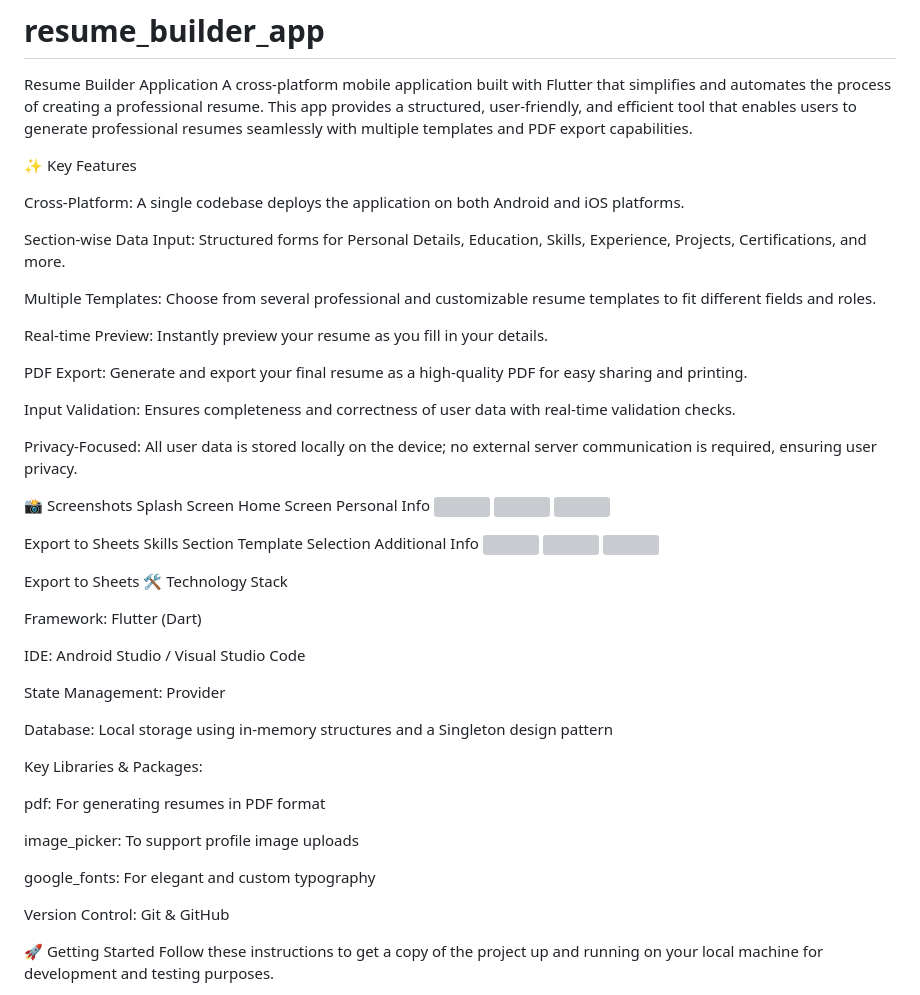
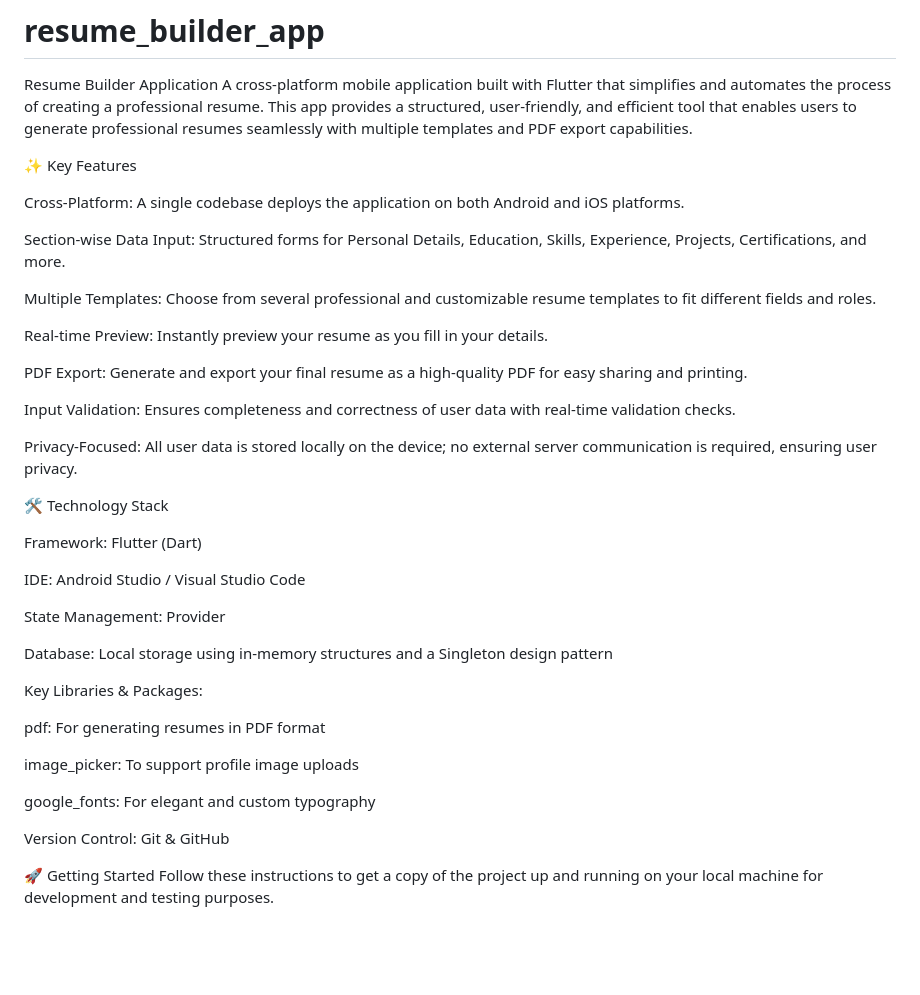
Before and after one commit to DrashtiRanpariya/Drashti-Ranpariya-Mini-Project, a Markdown page: README.md, the part around one of its changes. Rendered like a GitHub page; blank space fills up the shorter version; grey boxes are pictures that could not be loaded.

```diff
--- a/README.md
+++ b/README.md
@@ -6,57 +6,35 @@ A cross-platform mobile application built with Flutter that simplifies and autom
 
 Cross-Platform: A single codebase deploys the application on both Android and iOS platforms.
 
-
 Section-wise Data Input: Structured forms for Personal Details, Education, Skills, Experience, Projects, Certifications, and more.
-
 
 Multiple Templates: Choose from several professional and customizable resume templates to fit different fields and roles.
 
-
 Real-time Preview: Instantly preview your resume as you fill in your details.
-
 
 PDF Export: Generate and export your final resume as a high-quality PDF for easy sharing and printing.
 
-
 Input Validation: Ensures completeness and correctness of user data with real-time validation checks.
-
 
 Privacy-Focused: All user data is stored locally on the device; no external server communication is required, ensuring user privacy.
 
-📸 Screenshots
-Splash Screen	Home Screen	Personal Info
-<img src="path/to/splash_screen.jpg" width="250">	<img src="path/to/home_screen.jpg" width="250">	<img src="path/to/personal_info.jpg" width="250">
-
-Export to Sheets
-Skills Section	Template Selection	Additional Info
-<img src="path/to/skills_screen.jpg" width="250">	<img src="path/to/template_selection.jpg" width="250">	<img src="path/to/additional_info.jpg" width="250">
-
-Export to Sheets
 🛠️ Technology Stack
 
 Framework: Flutter (Dart)
 
-
 IDE: Android Studio / Visual Studio Code
 
-
 State Management: Provider
-
 
 Database: Local storage using in-memory structures and a Singleton design pattern
 
 Key Libraries & Packages:
 
-
 pdf: For generating resumes in PDF format
-
 
 image_picker: To support profile image uploads
 
-
 google_fonts: For elegant and custom typography
-
 
 Version Control: Git & GitHub
 
```
Also changed, not shown: other parts of README.md (+1 -11 lines).
